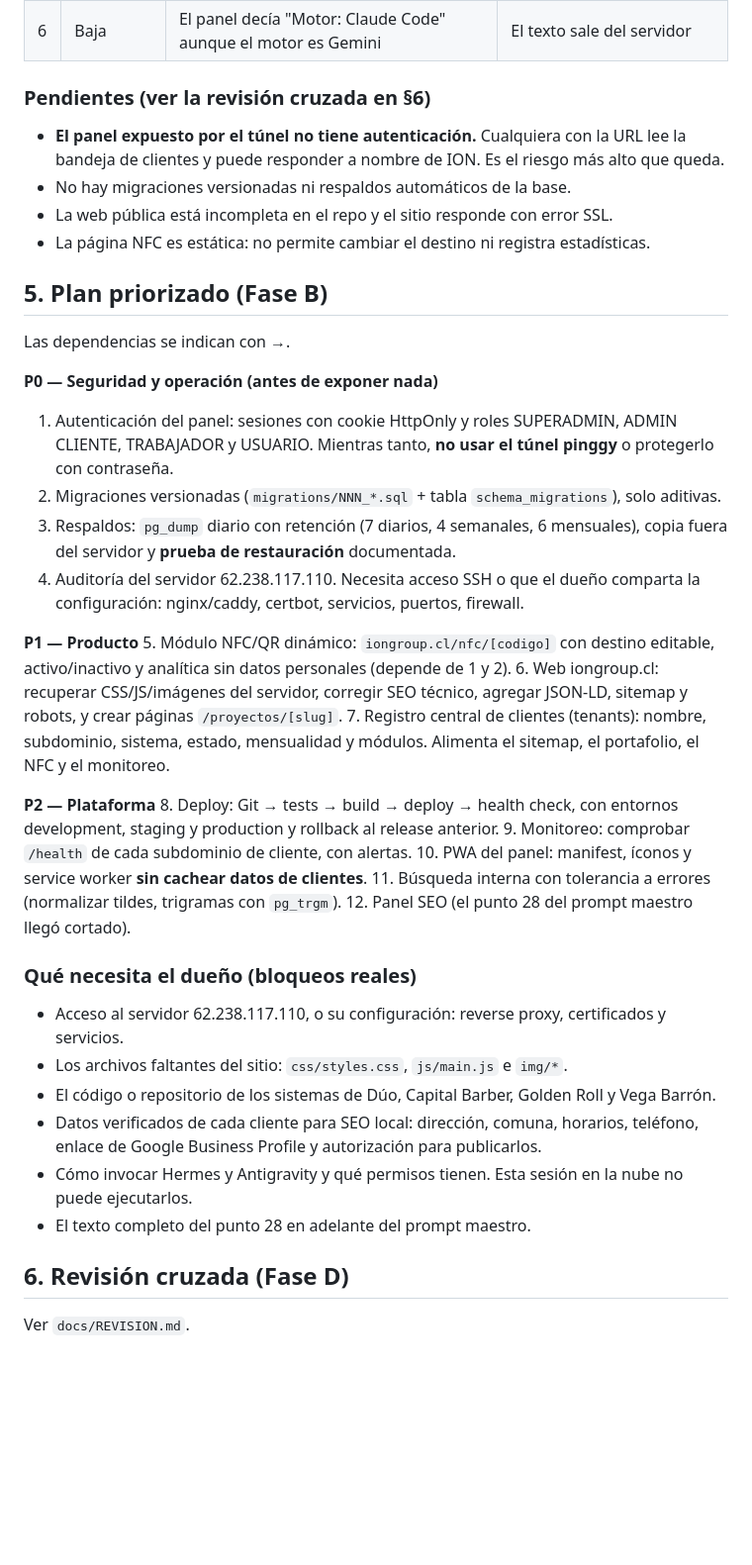
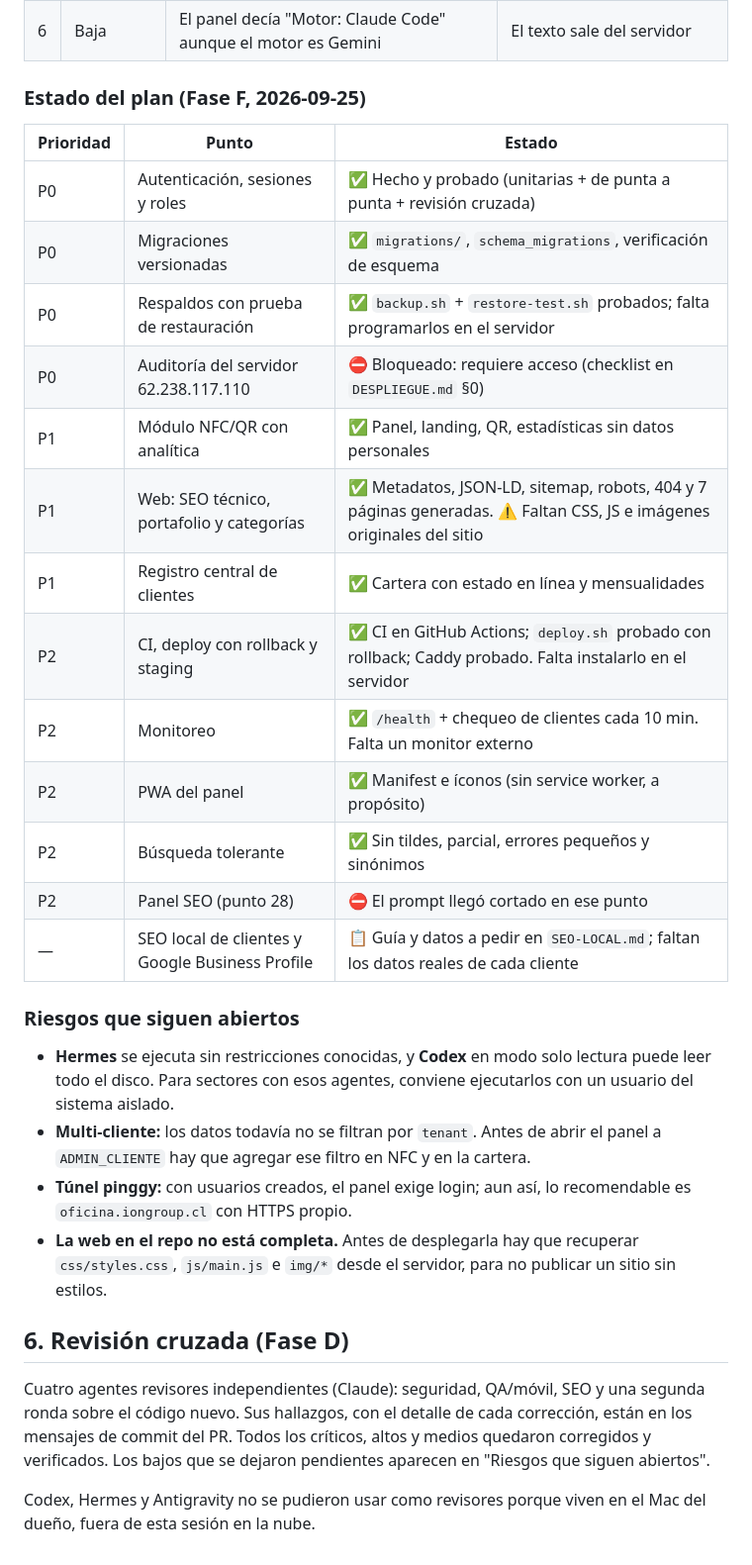
Before and after one commit to benjaminrey180-lgtm/casa, a Markdown page: docs/AUDITORIA.md, the part around the change. Shown at 99% size. GitHub-like rendering; blank space fills up the shorter version.

Commit message:
Auditoría final: estado de cada punto del plan y riesgos abiertos
Co-Authored-By: Claude Opus 5.5 <noreply@anthropic.com>
Claude-Session: https://claude.ai/code/session_018q8HjwzFuyicE2TofZFiWA

```diff
--- a/docs/AUDITORIA.md
+++ b/docs/AUDITORIA.md
@@ -74,42 +74,32 @@ Conclusión: todo apunta a **un único servidor**. Es un punto único de falla,
 | 5 | Media | Sin health checks | `/health` y `/api/health` con ping a la BD |
 | 6 | Baja | El panel decía "Motor: Claude Code" aunque el motor es Gemini | El texto sale del servidor |
 
-### Pendientes (ver la revisión cruzada en §6)
-- **El panel expuesto por el túnel no tiene autenticación.** Cualquiera con la URL lee la bandeja de clientes y puede responder a nombre de ION. Es el riesgo más alto que queda.
-- No hay migraciones versionadas ni respaldos automáticos de la base.
-- La web pública está incompleta en el repo y el sitio responde con error SSL.
-- La página NFC es estática: no permite cambiar el destino ni registra estadísticas.
+### Estado del plan (Fase F, 2026-09-25)
 
-## 5. Plan priorizado (Fase B)
+| Prioridad | Punto | Estado |
+|---|---|---|
+| P0 | Autenticación, sesiones y roles | ✅ Hecho y probado (unitarias + de punta a punta + revisión cruzada) |
+| P0 | Migraciones versionadas | ✅ `migrations/`, `schema_migrations`, verificación de esquema |
+| P0 | Respaldos con prueba de restauración | ✅ `backup.sh` + `restore-test.sh` probados; falta programarlos en el servidor |
+| P0 | Auditoría del servidor 62.238.117.110 | ⛔ Bloqueado: requiere acceso (checklist en `DESPLIEGUE.md` §0) |
+| P1 | Módulo NFC/QR con analítica | ✅ Panel, landing, QR, estadísticas sin datos personales |
+| P1 | Web: SEO técnico, portafolio y categorías | ✅ Metadatos, JSON-LD, sitemap, robots, 404 y 7 páginas generadas. ⚠️ Faltan CSS, JS e imágenes originales del sitio |
+| P1 | Registro central de clientes | ✅ Cartera con estado en línea y mensualidades |
+| P2 | CI, deploy con rollback y staging | ✅ CI en GitHub Actions; `deploy.sh` probado con rollback; Caddy probado. Falta instalarlo en el servidor |
+| P2 | Monitoreo | ✅ `/health` + chequeo de clientes cada 10 min. Falta un monitor externo |
+| P2 | PWA del panel | ✅ Manifest e íconos (sin service worker, a propósito) |
+| P2 | Búsqueda tolerante | ✅ Sin tildes, parcial, errores pequeños y sinónimos |
+| P2 | Panel SEO (punto 28) | ⛔ El prompt llegó cortado en ese punto |
+| — | SEO local de clientes y Google Business Profile | 📋 Guía y datos a pedir en `SEO-LOCAL.md`; faltan los datos reales de cada cliente |
 
-Las dependencias se indican con →.
-
-**P0 — Seguridad y operación (antes de exponer nada)**
-1. Autenticación del panel: sesiones con cookie HttpOnly y roles SUPERADMIN, ADMIN CLIENTE, TRABAJADOR y USUARIO. Mientras tanto, **no usar el túnel pinggy** o protegerlo con contraseña.
-2. Migraciones versionadas (`migrations/NNN_*.sql` + tabla `schema_migrations`), solo aditivas.
-3. Respaldos: `pg_dump` diario con retención (7 diarios, 4 semanales, 6 mensuales), copia fuera del servidor y **prueba de restauración** documentada.
-4. Auditoría del servidor 62.238.117.110. Necesita acceso SSH o que el dueño comparta la configuración: nginx/caddy, certbot, servicios, puertos, firewall.
-
-**P1 — Producto**
-5. Módulo NFC/QR dinámico: `iongroup.cl/nfc/[codigo]` con destino editable, activo/inactivo y analítica sin datos personales (depende de 1 y 2).
-6. Web iongroup.cl: recuperar CSS/JS/imágenes del servidor, corregir SEO técnico, agregar JSON-LD, sitemap y robots, y crear páginas `/proyectos/[slug]`.
-7. Registro central de clientes (tenants): nombre, subdominio, sistema, estado, mensualidad y módulos. Alimenta el sitemap, el portafolio, el NFC y el monitoreo.
-
-**P2 — Plataforma**
-8. Deploy: Git → tests → build → deploy → health check, con entornos development, staging y production y rollback al release anterior.
-9. Monitoreo: comprobar `/health` de cada subdominio de cliente, con alertas.
-10. PWA del panel: manifest, íconos y service worker **sin cachear datos de clientes**.
-11. Búsqueda interna con tolerancia a errores (normalizar tildes, trigramas con `pg_trgm`).
-12. Panel SEO (el punto 28 del prompt maestro llegó cortado).
-
-### Qué necesita el dueño (bloqueos reales)
-- Acceso al servidor 62.238.117.110, o su configuración: reverse proxy, certificados y servicios.
-- Los archivos faltantes del sitio: `css/styles.css`, `js/main.js` e `img/*`.
-- El código o repositorio de los sistemas de Dúo, Capital Barber, Golden Roll y Vega Barrón.
-- Datos verificados de cada cliente para SEO local: dirección, comuna, horarios, teléfono, enlace de Google Business Profile y autorización para publicarlos.
-- Cómo invocar Hermes y Antigravity y qué permisos tienen. Esta sesión en la nube no puede ejecutarlos.
-- El texto completo del punto 28 en adelante del prompt maestro.
+### Riesgos que siguen abiertos
+- **Hermes** se ejecuta sin restricciones conocidas, y **Codex** en modo solo lectura puede leer todo el disco. Para sectores con esos agentes, conviene ejecutarlos con un usuario del sistema aislado.
+- **Multi-cliente:** los datos todavía no se filtran por `tenant`. Antes de abrir el panel a `ADMIN_CLIENTE` hay que agregar ese filtro en NFC y en la cartera.
+- **Túnel pinggy:** con usuarios creados, el panel exige login; aun así, lo recomendable es `oficina.iongroup.cl` con HTTPS propio.
+- **La web en el repo no está completa.** Antes de desplegarla hay que recuperar `css/styles.css`, `js/main.js` e `img/*` desde el servidor, para no publicar un sitio sin estilos.
 
 ## 6. Revisión cruzada (Fase D)
 
-Ver `docs/REVISION.md`.
+Cuatro agentes revisores independientes (Claude): seguridad, QA/móvil, SEO y una segunda ronda sobre el código nuevo. Sus hallazgos, con el detalle de cada corrección, están en los mensajes de commit del PR. Todos los críticos, altos y medios quedaron corregidos y verificados. Los bajos que se dejaron pendientes aparecen en "Riesgos que siguen abiertos".
+
+Codex, Hermes y Antigravity no se pudieron usar como revisores porque viven en el Mac del dueño, fuera de esta sesión en la nube.
```
